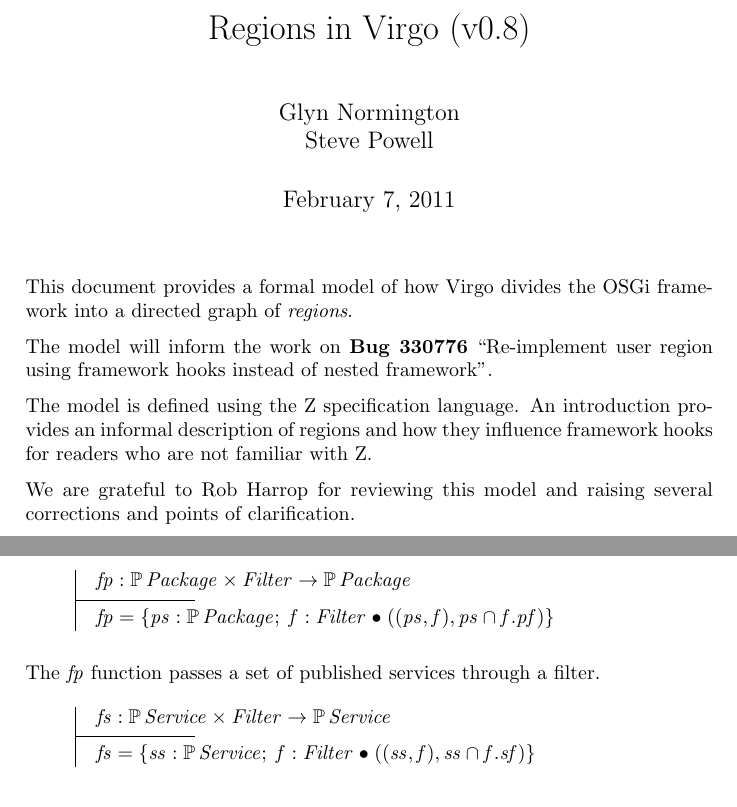
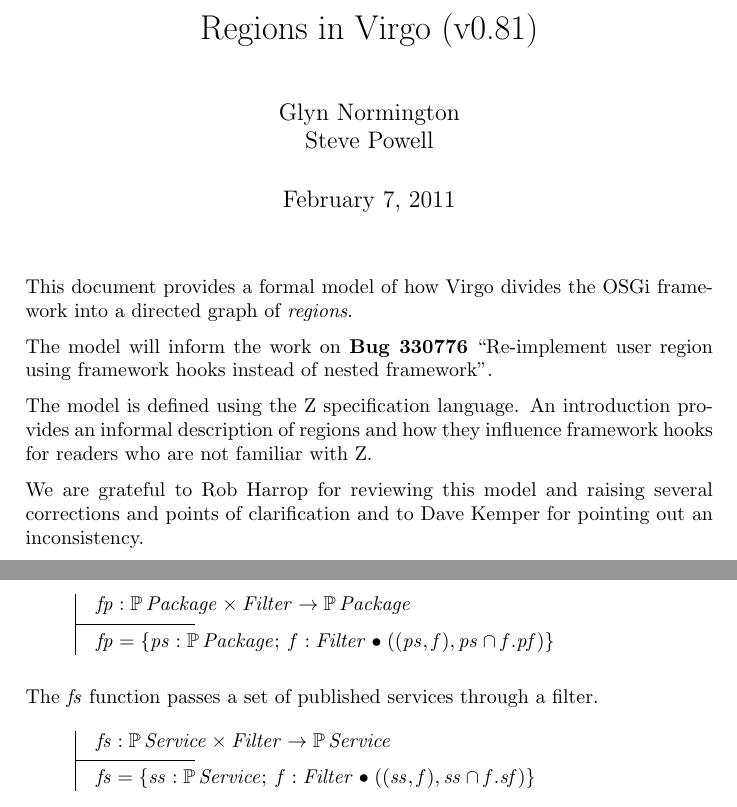
Before and after one commit to isabella232/virgo.documentation, a LaTeX document (design-docs/regions/regions.tex): two parts of pages 1 and 15 of 20, joined at a grey line, cut so that both start at the same text. Compiled offline with pdfLaTeX.

Commit message:
bug 330776: fix copy and paste error

```diff
--- a/design-docs/regions/regions.tex
+++ b/design-docs/regions/regions.tex
@@ -7,7 +7,7 @@
 \parskip 6 pt
 \parindent 0 pt
 
-\title{Regions in Virgo (v0.8)}
+\title{Regions in Virgo (v0.81)}
 \author{Glyn Normington\\Steve Powell}
 
 \maketitle
@@ -26,7 +26,7 @@
 description of regions and how they influence framework hooks for readers who are not familiar with Z.
 
 We are grateful to Rob Harrop for reviewing this model and raising several corrections and
-points of clarification.
+points of clarification and to Dave Kemper for pointing out an inconsistency.
 
 \clearpage
 \pagenumbering{roman}
@@ -491,7 +491,7 @@
   fp = \{ ps : \power Package; f : Filter @ ((ps, f), ps \cap f.pf) \}
 \end{axdef}
 
-The $fp$ function passes a set of published services through a filter.
+The $fs$ function passes a set of published services through a filter.
 \begin{axdef}
   fs : \power Service \cross Filter \fun \power Service \\
 \where
```
Also changed, not shown: design-docs/regions/regions.pdf.
